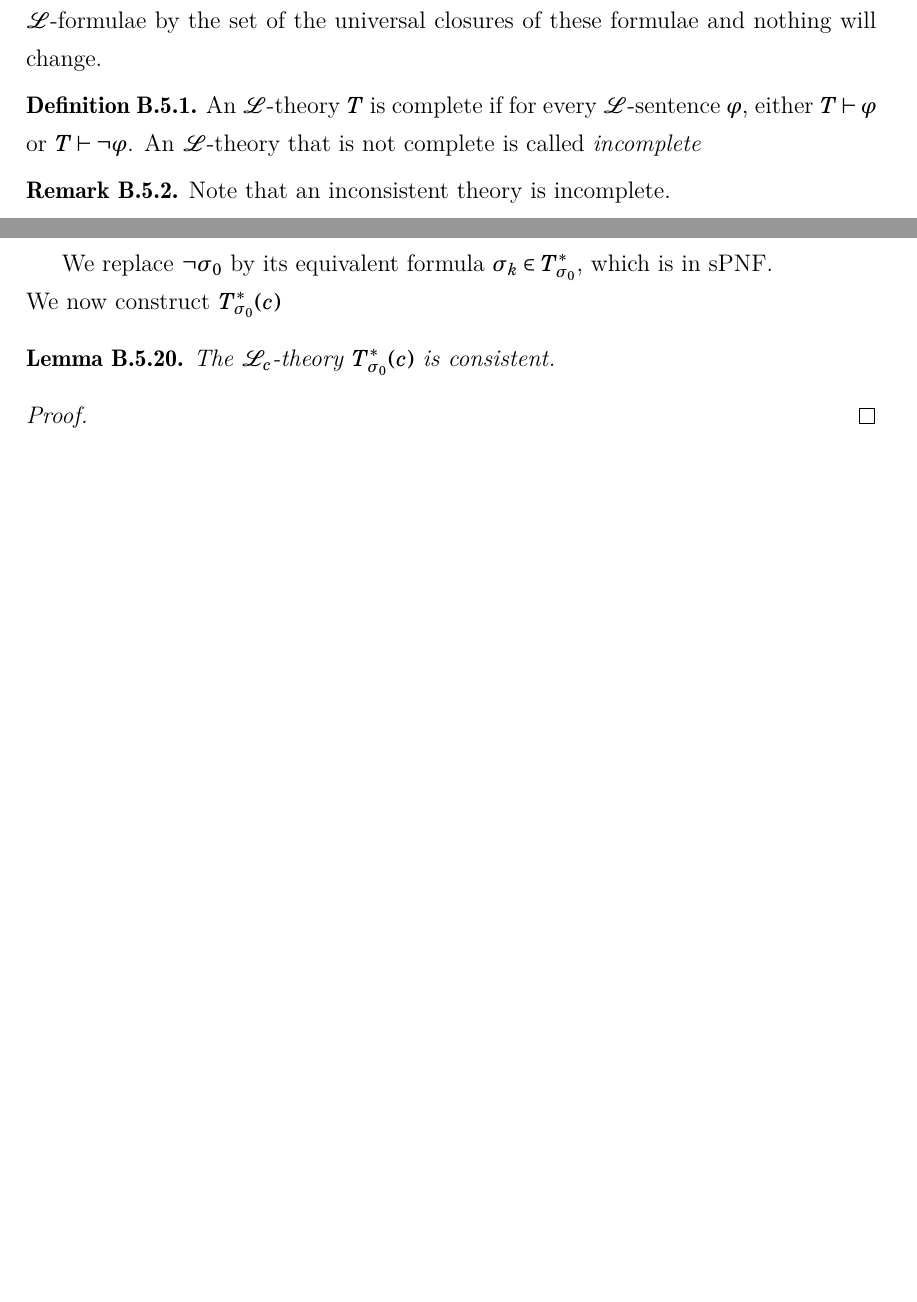
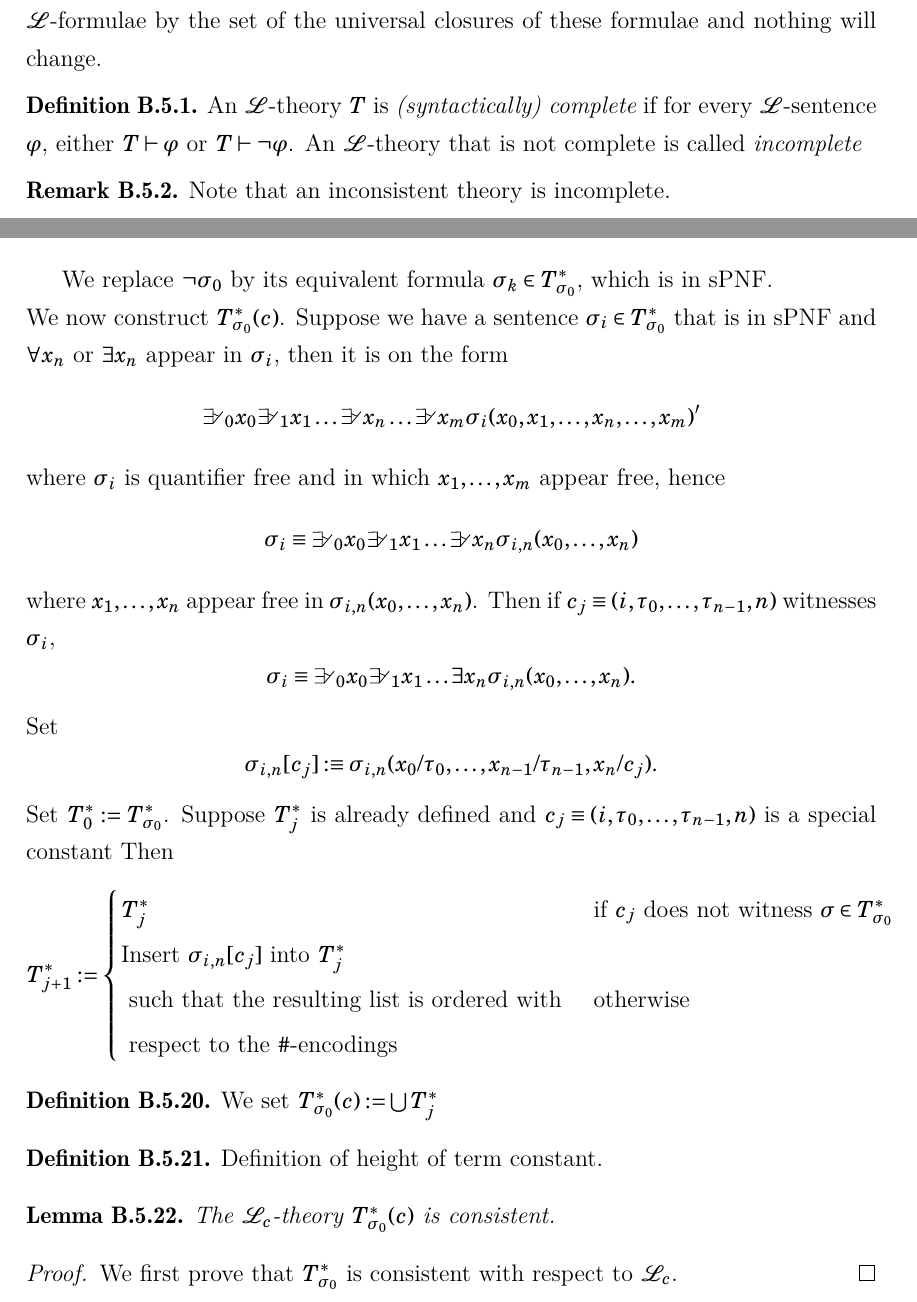
Before and after one commit to EyYoHomeBoy/algebraic-geometry-notes, a LaTeX document (main.tex, which reads content/app.tex): two parts of pages 393 and 399 of 400, joined at a grey line, cut so that both start at the same text, the shorter picture padded with empty space. The pictures show the PDF file main.pdf that the author committed with the source.

Commit message:
change 'complete' to 'semantically complete' and worked on extension of consistent theory

```diff
--- a/content/app.tex
+++ b/content/app.tex
@@ -295,7 +295,7 @@ We now give following notion of checking that two models are essentially the sam
 \subsection{Gödels Completeness Theorem}
 We now refine the definition of an $\mathcal{L}$-theory. A set $T$ of $\mathcal{L}$-sentences is said to be an \emph{$\mathcal{L}$-theory}. In mathematics a set of axioms will always consist of sentences. Note that as far as semantics is concerned we may replace every formula in a set of $\mathcal{L}$-formulae by the set of the universal closures of these formulae and nothing will change.
 \begin{definition}
-    An $\mathcal{L}$-theory $T$ is complete if for every $\mathcal{L}$-sentence $\varphi$, either $T \vdash \varphi$ or $T \vdash \neg\varphi$. An $\mathcal{L}$-theory that is not complete is called \emph{incomplete}
+    An $\mathcal{L}$-theory $T$ is \emph{(syntactically) complete} if for every $\mathcal{L}$-sentence $\varphi$, either $T \vdash \varphi$ or $T \vdash \neg\varphi$. An $\mathcal{L}$-theory that is not complete is called \emph{incomplete}
 \end{definition}
 \begin{remark}
     Note that an inconsistent theory is incomplete.
@@ -459,12 +459,32 @@ of terms constants and special constants respectively.
     \end{enumerate}
 \end{definition}
 We replace $\neg\sigma_0$ by its equivalent formula $\sigma_k\in T^\ast_{\sigma_0}$, which is in sPNF.\\
-We now construct $T^\ast_{\sigma_0}(c)$
+We now construct $T^\ast_{\sigma_0}(c)$. Suppose we have a sentence $\sigma_i\in T^\ast_{\sigma_0}$ that is in sPNF and $\forall x_n$ or $\exists x_n$ appear in $\sigma_i$, then it is on the form
+$$\quantifs_0 x_0\quantifs_1x_1\dots \quantifs x_n\dots \quantifs x_m \sigma_i(x_0,x_1,\dots,x_n,\dots,x_m)'$$
+where $\sigma_i$ is quantifier free and in which $x_1,\dots,x_m$ appear free, hence
+$$\sigma_i \equiv \quantifs_0 x_0\quantifs_1 x_1\dots \quantifs x_n \sigma_{i,n}(x_0,\dots,x_n)$$
+where $x_1,\dots, x_n$ appear free in $\sigma_{i,n}(x_0,\dots,x_n)$. Then if $c_j \equiv (i,\tau_0,\dots,\tau_{n-1},n)$ witnesses $\sigma_i$,
+$$\sigma_i \equiv \quantifs_0 x_0\quantifs_1 x_1\dots \exists x_n \sigma_{i,n}(x_0,\dots,x_n).$$
+Set
+$$\sigma_{i,n}[c_j]:\equiv \sigma_{i,n}(x_0/\tau_0,\dots,x_{n-1}/\tau_{n-1},x_n/c_j).$$
+Set $T^\ast_0 := T^\ast_{\sigma_0}$. Suppose $T_j^\ast$ is already defined and $c_j \equiv (i,\tau_0,\dots,\tau_{n-1},n)$ is a special constant Then
+$$
+    T^\ast_{j+1}:= \begin{cases}
+        T_j^\ast & \text{if } c_j \text{ does not witness } \sigma\in T^\ast_{\sigma_0}\\
+        \text{Insert } \sigma_{i,n}[c_j] \text{ into } T_j^\ast\\ \text{ such that the resulting list is ordered with } & \text{otherwise} \\ \text{ respect to the } \#\text{-encodings}
+    \end{cases}
+$$
+\begin{definition}
+    We set $T^\ast_{\sigma_0}(c) := \bigcup T_j^\ast$
+\end{definition}
+\begin{definition}
+    Definition of height of term constant.
+\end{definition}
 \begin{lemma}
     The $\mathcal{L}_c$-theory $T^\ast_{\sigma_0}(c)$ is consistent.
 \end{lemma}
 \begin{proof}
-
+   We first prove that $T^\ast_{\sigma_0}$ is consistent with respect to $\mathcal{L}_c$.
 \end{proof}
 \subsubsection{Gödel's Completeness Theorem (for Countable Signatures)}
 \begin{lemma}
```
Also changed, not shown: main.pdf.
